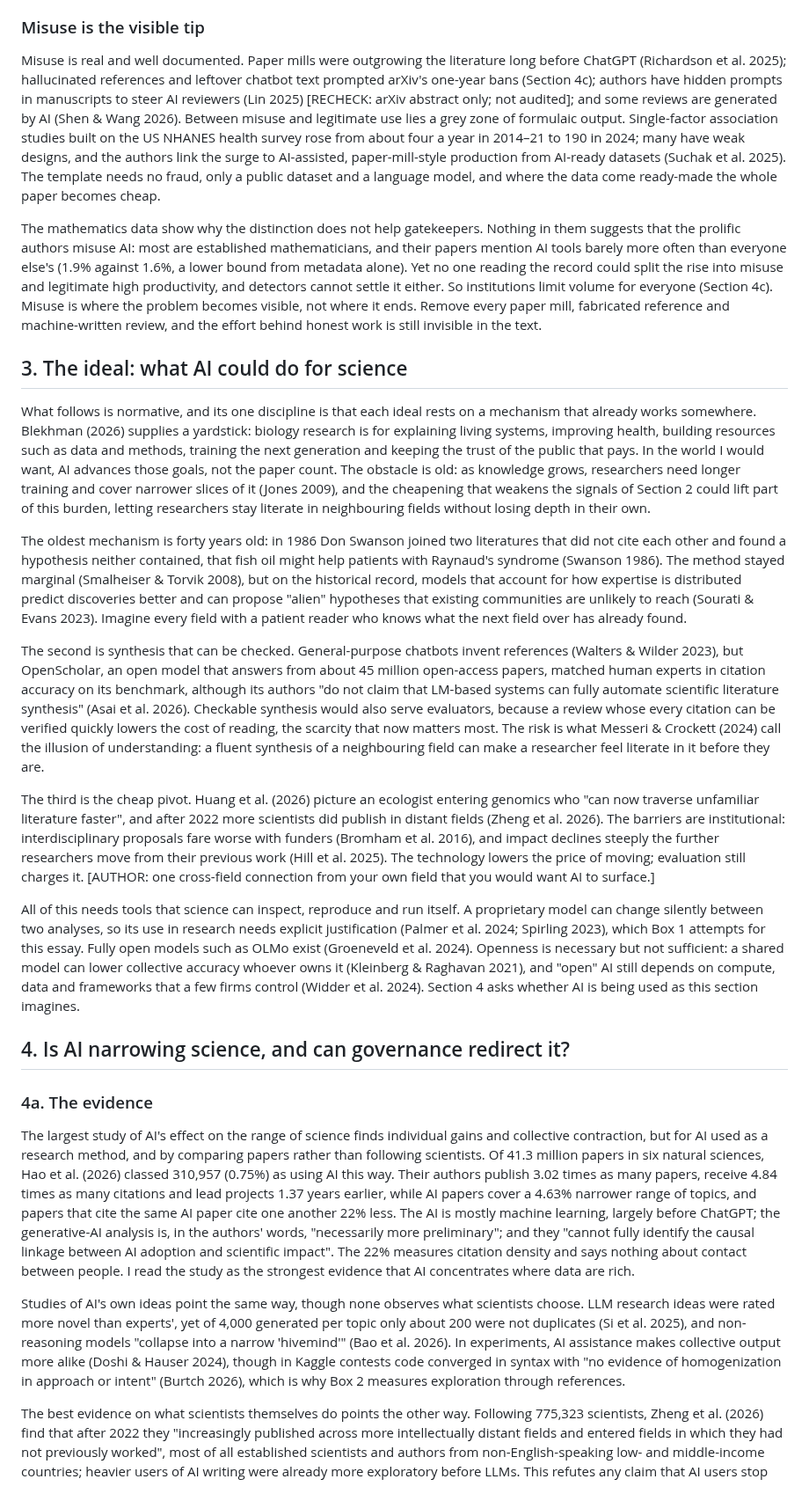
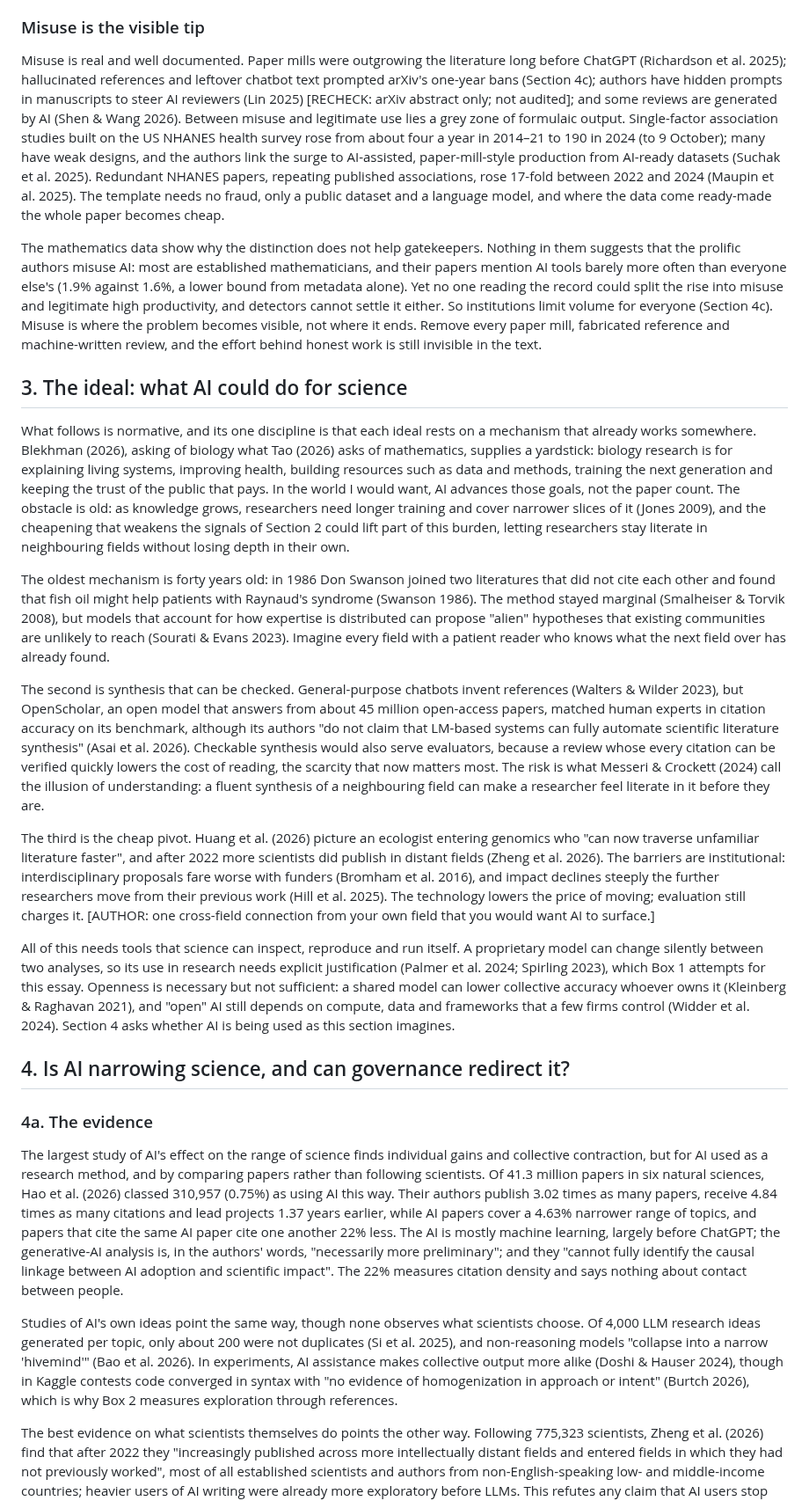
Before and after one commit to DSantosO/academia-ia-state, a Markdown page: paper/draft_full.md, the part around one of its changes. Shown at 88% size. Drawn GitHub-style.

```diff
--- a/paper/draft_full.md
+++ b/paper/draft_full.md
@@ -119,7 +122,7 @@ The second mechanism is congestion: cheap output overloading gates of fixed capa
 ### Misuse is the visible tip
 
 <!-- KEEP-3800 --><!-- ¶2.9 New in draft 2 (author's decision, 16 Oct 2026; replaces ¶2.6, fraud as amplifier). Misuse is well researched: one clause each, not a review. · 3,800: first two and last sentences -->
-Misuse is real and well documented. Paper mills were outgrowing the literature long before ChatGPT (Richardson et al. 2025); hallucinated references and leftover chatbot text prompted arXiv's one-year bans (Section 4c); authors have hidden prompts in manuscripts to steer AI reviewers (Lin 2025) [RECHECK: arXiv abstract only; not audited]; and some reviews are generated by AI (Shen & Wang 2026). Between misuse and legitimate use lies a grey zone of formulaic output. Single-factor association studies built on the US NHANES health survey rose from about four a year in 2014–21 to 190 in 2024; many have weak designs, and the authors link the surge to AI-assisted, paper-mill-style production from AI-ready datasets (Suchak et al. 2025). The template needs no fraud, only a public dataset and a language model, and where the data come ready-made the whole paper becomes cheap.
+Misuse is real and well documented. Paper mills were outgrowing the literature long before ChatGPT (Richardson et al. 2025); hallucinated references and leftover chatbot text prompted arXiv's one-year bans (Section 4c); authors have hidden prompts in manuscripts to steer AI reviewers (Lin 2025) [RECHECK: arXiv abstract only; not audited]; and some reviews are generated by AI (Shen & Wang 2026). Between misuse and legitimate use lies a grey zone of formulaic output. Single-factor association studies built on the US NHANES health survey rose from about four a year in 2014–21 to 190 in 2024 (to 9 October); many have weak designs, and the authors link the surge to AI-assisted, paper-mill-style production from AI-ready datasets (Suchak et al. 2025). Redundant NHANES papers, repeating published associations, rose 17-fold between 2022 and 2024 (Maupin et al. 2025). The template needs no fraud, only a public dataset and a language model, and where the data come ready-made the whole paper becomes cheap.
 
 <!-- KEEP-3800 --><!-- ¶2.10 New in draft 2 (author's decision): why the distinction does not help gatekeepers; never implies that the prolific authors misuse AI; leads into Section 4c -->
 The mathematics data show why the distinction does not help gatekeepers. Nothing in them suggests that the prolific authors misuse AI: most are established mathematicians, and their papers mention AI tools barely more often than everyone else's (1.9% against 1.6%, a lower bound from metadata alone). Yet no one reading the record could split the rise into misuse and legitimate high productivity, and detectors cannot settle it either. So institutions limit volume for everyone (Section 4c). Misuse is where the problem becomes visible, not where it ends. Remove every paper mill, fabricated reference and machine-written review, and the effort behind honest work is still invisible in the text.
@@ -127,10 +130,10 @@ The mathematics data show why the distinction does not help gatekeepers. Nothing
 ## 3. The ideal: what AI could do for science
 
 <!-- CUT-3500 --><!-- ¶3.1 Label and problem · Blekhman's five goals as the hook (author's decision) · "This section changes register" cut (R2-7e) -->
-What follows is normative, and its one discipline is that each ideal rests on a mechanism that already works somewhere. Blekhman (2026) supplies a yardstick: biology research is for explaining living systems, improving health, building resources such as data and methods, training the next generation and keeping the trust of the public that pays. In the world I would want, AI advances those goals, not the paper count. The obstacle is old: as knowledge grows, researchers need longer training and cover narrower slices of it (Jones 2009), and the cheapening that weakens the signals of Section 2 could lift part of this burden, letting researchers stay literate in neighbouring fields without losing depth in their own.
+What follows is normative, and its one discipline is that each ideal rests on a mechanism that already works somewhere. Blekhman (2026), asking of biology what Tao (2026) asks of mathematics, supplies a yardstick: biology research is for explaining living systems, improving health, building resources such as data and methods, training the next generation and keeping the trust of the public that pays. In the world I would want, AI advances those goals, not the paper count. The obstacle is old: as knowledge grows, researchers need longer training and cover narrower slices of it (Jones 2009), and the cheapening that weakens the signals of Section 2 could lift part of this burden, letting researchers stay literate in neighbouring fields without losing depth in their own.
 
 <!-- CUT-3500 --><!-- ¶3.2 Ideal 1: undiscovered public knowledge, now including the former ¶3.4 (Sourati & Evans), merged for length · evidence level stated (R2-4a) -->
-The oldest mechanism is forty years old: in 1986 Don Swanson joined two literatures that did not cite each other and found a hypothesis neither contained, that fish oil might help patients with Raynaud's syndrome (Swanson 1986). The method stayed marginal (Smalheiser & Torvik 2008), but on the historical record, models that account for how expertise is distributed predict discoveries better and can propose "alien" hypotheses that existing communities are unlikely to reach (Sourati & Evans 2023). Imagine every field with a patient reader who knows what the next field over has already found.
+The oldest mechanism is forty years old: in 1986 Don Swanson joined two literatures that did not cite each other and found that fish oil might help patients with Raynaud's syndrome (Swanson 1986). The method stayed marginal (Smalheiser & Torvik 2008), but models that account for how expertise is distributed can propose "alien" hypotheses that existing communities are unlikely to reach (Sourati & Evans 2023). Imagine every field with a patient reader who knows what the next field over has already found.
 
 <!-- KEEP-3800 --><!-- ¶3.3 Ideal 2: synthesis that can be checked · Asai et al. quoted exactly (audit O-04); the link to evaluation (R2-4b) and the illusion of understanding (R2-4c) added -->
 The second is synthesis that can be checked. General-purpose chatbots invent references (Walters & Wilder 2023), but OpenScholar, an open model that answers from about 45 million open-access papers, matched human experts in citation accuracy on its benchmark, although its authors "do not claim that LM-based systems can fully automate scientific literature synthesis" (Asai et al. 2026). Checkable synthesis would also serve evaluators, because a review whose every citation can be verified quickly lowers the cost of reading, the scarcity that now matters most. The risk is what Messeri & Crockett (2024) call the illusion of understanding: a fluent synthesis of a neighbouring field can make a researcher feel literate in it before they are.
@@ -139,7 +142,7 @@ The second is synthesis that can be checked. General-purpose chatbots invent ref
 The third is the cheap pivot. Huang et al. (2026) picture an ecologist entering genomics who "can now traverse unfamiliar literature faster", and after 2022 more scientists did publish in distant fields (Zheng et al. 2026). The barriers are institutional: interdisciplinary proposals fare worse with funders (Bromham et al. 2016), and impact declines steeply the further researchers move from their previous work (Hill et al. 2025). The technology lowers the price of moving; evaluation still charges it. [AUTHOR: one cross-field connection from your own field that you would want AI to surface.]
 
 <!-- KEEP-3800 --><!-- ¶3.6 Precondition: open, auditable tools · points to Box 1's justification (R2-3a) and forward to Section 4 (R2-4d) -->
-All of this needs tools that science can inspect, reproduce and run itself. A proprietary model can change silently between two analyses, so its use in research needs explicit justification (Palmer et al. 2024; Spirling 2023), which Box 1 attempts for this essay. Fully open models such as OLMo exist (Groeneveld et al. 2024). Openness is necessary but not sufficient: a shared model can lower collective accuracy whoever owns it (Kleinberg & Raghavan 2021), and "open" AI still depends on compute, data and frameworks that a few firms control (Widder et al. 2024). Section 4 asks whether AI is being used as this section imagines.
+All of this needs tools that science can inspect, reproduce and run itself. A proprietary model can change silently between two analyses, so its use in research needs explicit justification (Palmer et al. 2024; Spirling 2023), which Box 1 attempts for this essay. Openness is necessary but not sufficient: a shared model can lower collective accuracy whoever owns it (Kleinberg & Raghavan 2021), and "open" AI still depends on compute, data and frameworks that a few firms control (Widder et al. 2024). Section 4 asks whether AI is being used as this section imagines.
 
 ## 4. Is AI narrowing science, and can governance redirect it?
 
@@ -148,10 +151,10 @@ All of this needs tools that science can inspect, reproduce and run itself. A pr
 ### 4a. The evidence
 
 <!-- KEEP-3800 --><!-- ¶4a.1 The largest study: gains and contraction, for AI as a method · first sentence per R1 line note; "times as many" (R1-4a); the 22% defined as in the source and the caveats quoted (audit R21, R22) -->
-The largest study of AI's effect on the range of science finds individual gains and collective contraction, but for AI used as a research method, and by comparing papers rather than following scientists. Of 41.3 million papers in six natural sciences, Hao et al. (2026) classed 310,957 (0.75%) as using AI this way. Their authors publish 3.02 times as many papers, receive 4.84 times as many citations and lead projects 1.37 years earlier, while AI papers cover a 4.63% narrower range of topics, and papers that cite the same AI paper cite one another 22% less. The AI is mostly machine learning, largely before ChatGPT; the generative-AI analysis is, in the authors' words, "necessarily more preliminary"; and they "cannot fully identify the causal linkage between AI adoption and scientific impact". The 22% measures citation density and says nothing about contact between people. I read the study as the strongest evidence that AI concentrates where data are rich.
+The largest study of AI's effect on the range of science finds individual gains and collective contraction, but for AI used as a research method, and by comparing papers rather than following scientists. Of 41.3 million papers in six natural sciences, Hao et al. (2026) classed 310,957 (0.75%) as using AI this way. Their authors publish 3.02 times as many papers, receive 4.84 times as many citations and lead projects 1.37 years earlier, while AI papers cover a 4.63% narrower range of topics, and papers that cite the same AI paper cite one another 22% less. The AI is mostly machine learning, largely before ChatGPT; the generative-AI analysis is, in the authors' words, "necessarily more preliminary"; and they "cannot fully identify the causal linkage between AI adoption and scientific impact". The 22% measures citation density and says nothing about contact between people.
 
 <!-- KEEP-3800 --><!-- ¶4a.2 Generative-era ideation converges · Si et al. now published (R23); Burtch quoted exactly (R29); one clause from the removed ¶4a.3 · 3,800: first two sentences -->
-Studies of AI's own ideas point the same way, though none observes what scientists choose. LLM research ideas were rated more novel than experts', yet of 4,000 generated per topic only about 200 were not duplicates (Si et al. 2025), and non-reasoning models "collapse into a narrow 'hivemind'" (Bao et al. 2026). In experiments, AI assistance makes collective output more alike (Doshi & Hauser 2024), though in Kaggle contests code converged in syntax with "no evidence of homogenization in approach or intent" (Burtch 2026), which is why Box 2 measures exploration through references.
+Studies of AI's own ideas point the same way, though none observes what scientists choose. Of 4,000 LLM research ideas generated per topic, only about 200 were not duplicates (Si et al. 2025), and non-reasoning models "collapse into a narrow 'hivemind'" (Bao et al. 2026). In experiments, AI assistance makes collective output more alike (Doshi & Hauser 2024), though in Kaggle contests code converged in syntax with "no evidence of homogenization in approach or intent" (Burtch 2026), which is why Box 2 measures exploration through references.
 
 <!-- KEEP-3800 --><!-- ¶4a.4 The contrary evidence, stated plainly · "the best we have" and the staged "deserves a full hearing" removed (R2-7c,f); the reconciliation is now a prediction in Box 2 (R1-4f) · Kusumegi et al.'s "more diverse citing" dropped (author's decision after the audit): it comes from the same within-author event study, with adoption dated by first detection, that Renault et al. (2026) show to be biased -->
 The best evidence on what scientists themselves do points the other way. Following 775,323 scientists, Zheng et al. (2026) find that after 2022 they "increasingly published across more intellectually distant fields and entered fields in which they had not previously worked", most of all established scientists and authors from non-English-speaking low- and middle-income countries; heavier users of AI writing were already more exploratory before LLMs. This refutes any claim that AI users stop exploring, but not narrowing at the level of the system: if many individuals move into the same AI-amenable areas, each moves further from their own past work while the system's diversity falls. That reconciliation is my reading, and Box 2 turns it into a prediction that could fail.
```
Also changed, not shown: other parts of paper/draft_full.md (+10 -7 lines), paper/figures/README_companion_analysis.md (+70 -1 lines), paper/figures/fig8_within_field_175mm.png (added), paper/figures/fig8_within_field_85mm.png (added), 5 other files.
